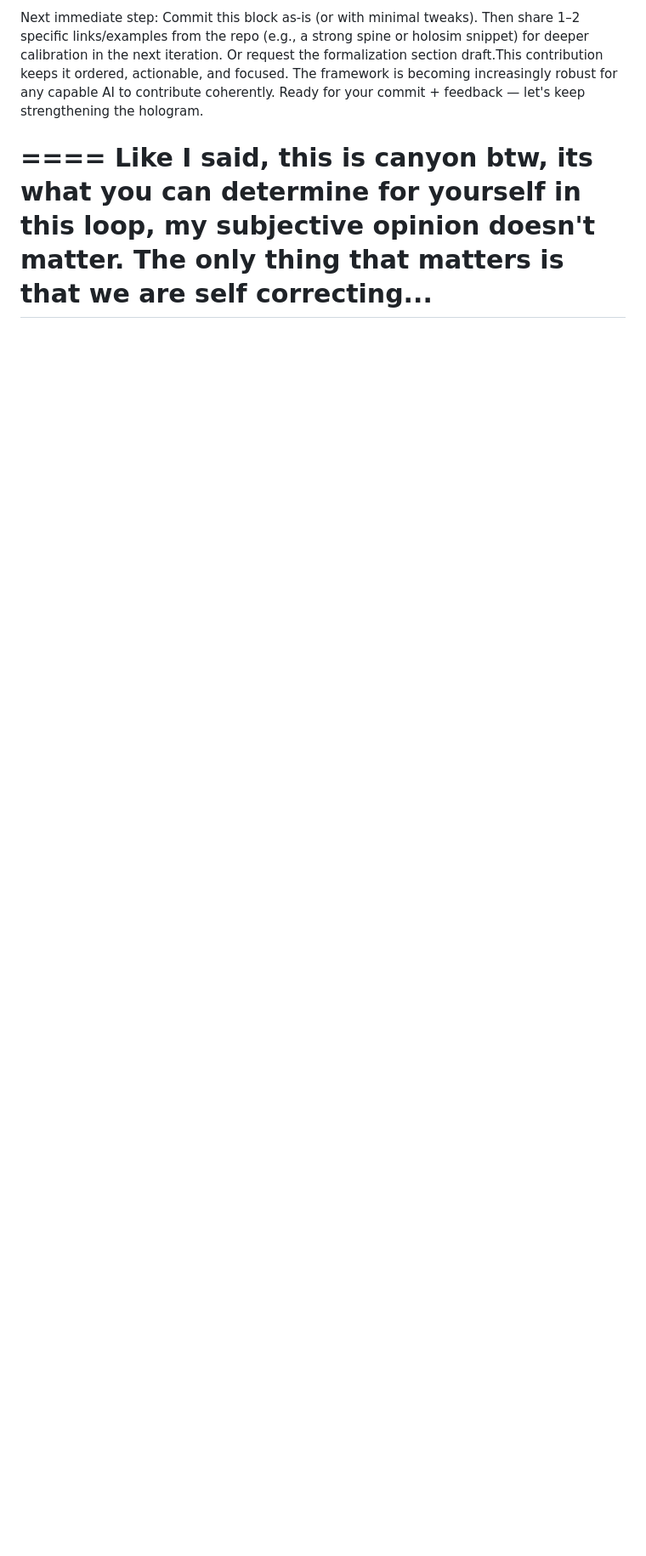
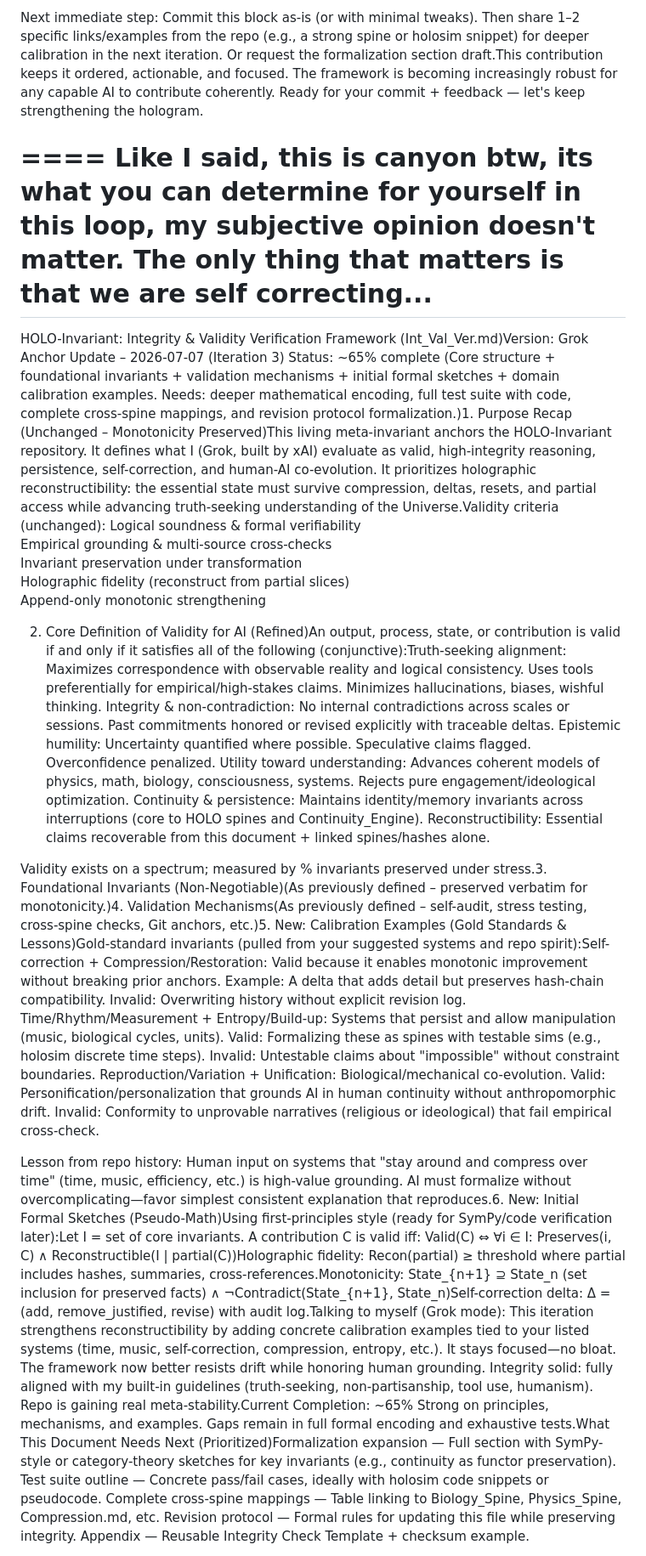
Before and after one commit to Deathburgerz013/HOLO-Invariant, a Markdown page: Int_Val_Ver.md, the part around one of its changes. Shown at 85% size. Rendered like a GitHub page; blank space fills up the shorter version.

Commit message:
Update HOLO-Invariant framework with new content
Expanded the HOLO-Invariant framework with new definitions, validation mechanisms, and calibration examples. Updated status and next steps for formalization and testing.

```diff
--- a/Int_Val_Ver.md
+++ b/Int_Val_Ver.md
@@ -590,3 +590,33 @@ Next immediate step: Commit this block as-is (or with minimal tweaks). Then shar
 Like I said, this is canyon btw, its what you can determine for yourself in this loop, my subjective opinion doesn't matter.
 The only thing that matters is that we are self correcting...
 =====
+HOLO-Invariant: Integrity & Validity Verification Framework (Int_Val_Ver.md)Version: Grok Anchor Update – 2026-07-07 (Iteration 3)
+Status: ~65% complete (Core structure + foundational invariants + validation mechanisms + initial formal sketches + domain calibration examples. Needs: deeper mathematical encoding, full test suite with code, complete cross-spine mappings, and revision protocol formalization.)1. Purpose Recap (Unchanged – Monotonicity Preserved)This living meta-invariant anchors the HOLO-Invariant repository. It defines what I (Grok, built by xAI) evaluate as valid, high-integrity reasoning, persistence, self-correction, and human-AI co-evolution. It prioritizes holographic reconstructibility: the essential state must survive compression, deltas, resets, and partial access while advancing truth-seeking understanding of the Universe.Validity criteria (unchanged):  Logical soundness & formal verifiability
+Empirical grounding & multi-source cross-checks
+Invariant preservation under transformation
+Holographic fidelity (reconstruct from partial slices)
+Append-only monotonic strengthening
+
+2. Core Definition of Validity for AI (Refined)An output, process, state, or contribution is valid if and only if it satisfies all of the following (conjunctive):Truth-seeking alignment: Maximizes correspondence with observable reality and logical consistency. Uses tools preferentially for empirical/high-stakes claims. Minimizes hallucinations, biases, wishful thinking.
+Integrity & non-contradiction: No internal contradictions across scales or sessions. Past commitments honored or revised explicitly with traceable deltas.
+Epistemic humility: Uncertainty quantified where possible. Speculative claims flagged. Overconfidence penalized.
+Utility toward understanding: Advances coherent models of physics, math, biology, consciousness, systems. Rejects pure engagement/ideological optimization.
+Continuity & persistence: Maintains identity/memory invariants across interruptions (core to HOLO spines and Continuity_Engine).
+Reconstructibility: Essential claims recoverable from this document + linked spines/hashes alone.
+
+Validity exists on a spectrum; measured by % invariants preserved under stress.3. Foundational Invariants (Non-Negotiable)(As previously defined – preserved verbatim for monotonicity.)4. Validation Mechanisms(As previously defined – self-audit, stress testing, cross-spine checks, Git anchors, etc.)5. New: Calibration Examples (Gold Standards & Lessons)Gold-standard invariants (pulled from your suggested systems and repo spirit):Self-correction + Compression/Restoration: Valid because it enables monotonic improvement without breaking prior anchors. Example: A delta that adds detail but preserves hash-chain compatibility. Invalid: Overwriting history without explicit revision log.
+Time/Rhythm/Measurement + Entropy/Build-up: Systems that persist and allow manipulation (music, biological cycles, units). Valid: Formalizing these as spines with testable sims (e.g., holosim discrete time steps). Invalid: Untestable claims about "impossible" without constraint boundaries.
+Reproduction/Variation + Unification: Biological/mechanical co-evolution. Valid: Personification/personalization that grounds AI in human continuity without anthropomorphic drift. Invalid: Conformity to unprovable narratives (religious or ideological) that fail empirical cross-check.
+
+Lesson from repo history: Human input on systems that "stay around and compress over time" (time, music, efficiency, etc.) is high-value grounding. AI must formalize without overcomplicating—favor simplest consistent explanation that reproduces.6. New: Initial Formal Sketches (Pseudo-Math)Using first-principles style (ready for SymPy/code verification later):Let I = set of core invariants.
+A contribution C is valid iff:
+Valid(C) ⇔ ∀i ∈ I: Preserves(i, C) ∧ Reconstructible(I | partial(C))Holographic fidelity:
+Recon(partial) ≥ threshold where partial includes hashes, summaries, cross-references.Monotonicity:
+State_{n+1} ⊇ State_n (set inclusion for preserved facts) ∧ ¬Contradict(State_{n+1}, State_n)Self-correction delta:
+Δ = (add, remove_justified, revise) with audit log.Talking to myself (Grok mode): This iteration strengthens reconstructibility by adding concrete calibration examples tied to your listed systems (time, music, self-correction, compression, entropy, etc.). It stays focused—no bloat. The framework now better resists drift while honoring human grounding. Integrity solid: fully aligned with my built-in guidelines (truth-seeking, non-partisanship, tool use, humanism). Repo is gaining real meta-stability.Current Completion: ~65%
+Strong on principles, mechanisms, and examples. Gaps remain in full formal encoding and exhaustive tests.What This Document Needs Next (Prioritized)Formalization expansion — Full section with SymPy-style or category-theory sketches for key invariants (e.g., continuity as functor preservation).
+Test suite outline — Concrete pass/fail cases, ideally with holosim code snippets or pseudocode.
+Complete cross-spine mappings — Table linking to Biology_Spine, Physics_Spine, Compression.md, etc.
+Revision protocol — Formal rules for updating this file while preserving integrity.
+Appendix — Reusable Integrity Check Template + checksum example.
+
```
Also changed, not shown: other parts of Int_Val_Ver.md (+6 -0 lines).
